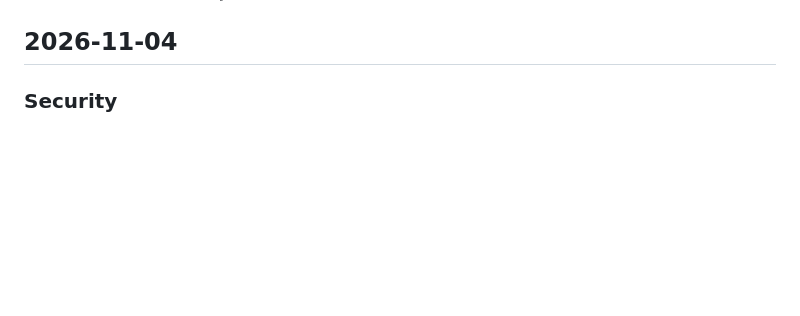
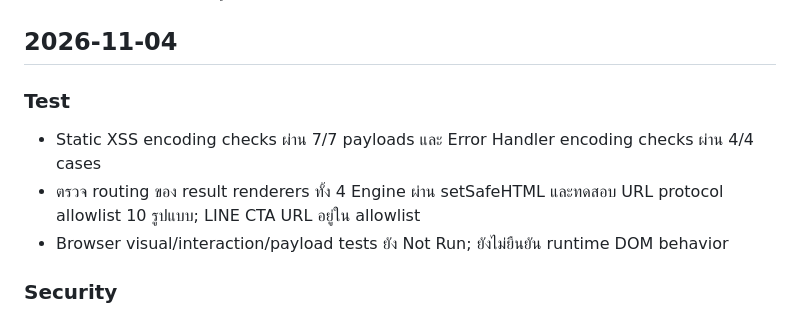
Before and after one commit to rattasart153-ops/rabbitastro, a Markdown page: docs/CHANGELOG.md, the part around the change. Rendered like a GitHub page; blank space fills up the shorter version.

Commit message:
docs: record static security regression checks

```diff
--- a/docs/CHANGELOG.md
+++ b/docs/CHANGELOG.md
@@ -11,6 +11,12 @@
 - Notes — ข้อจำกัดหรือข้อมูลประกอบ
 
 ## 2026-11-04
+
+### Test
+- Static XSS encoding checks ผ่าน 7/7 payloads และ Error Handler encoding checks ผ่าน 4/4 cases
+- ตรวจ routing ของ result renderers ทั้ง 4 Engine ผ่าน setSafeHTML และทดสอบ URL protocol allowlist 10 รูปแบบ; LINE CTA URL อยู่ใน allowlist
+- Browser visual/interaction/payload tests ยัง Not Run; ยังไม่ยืนยัน runtime DOM behavior
+
 
 ### Security
 - เพิ่ม escapeHTML() และ sanitizer แบบ allowlist พร้อม setSafeHTML() เพื่อควบคุม dynamic HTML ในผลลัพธ์ของ Person, God, Oreguram, Tarot/Rune และ shared voice
```
